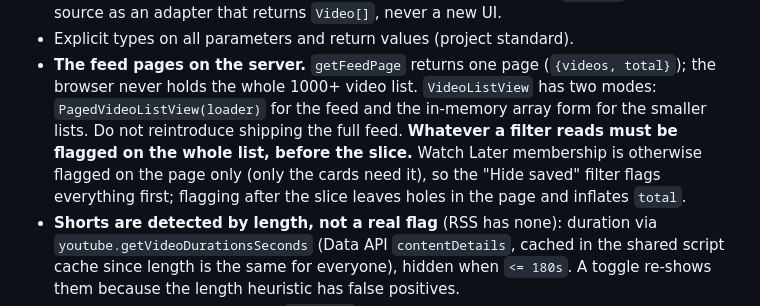
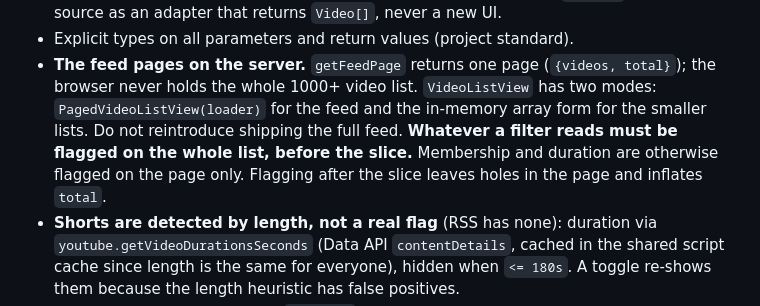
Before and after one commit to guplem/MyTube, a Markdown page: AGENTS.md, the part around the change. Rendered like a GitHub page.

Commit message:
docs: tighten the flag-before-slice feed rule
The rule said the "Hide saved" filter "flags everything first", which
reads as the full 1000+ video list. The bullet just above it tells agents
never to touch the whole list; the filter in fact flags only the surviving
list. The rule also named Watch Later membership alone, though hideShorts
does the same thing with the duration lookup.

Now three short sentences: the rule, what is otherwise page-only
(membership and duration), and what breaks if you flag after the slice.

```diff
--- a/AGENTS.md
+++ b/AGENTS.md
@@ -71,9 +71,8 @@ total}`); the browser never holds the whole 1000+ video list. `VideoListView`
   has two modes: `PagedVideoListView(loader)` for the feed and the in-memory
   array form for the smaller lists. Do not reintroduce shipping the full feed.
   **Whatever a filter reads must be flagged on the whole list, before the
-  slice.** Watch Later membership is otherwise flagged on the page only (only
-  the cards need it), so the "Hide saved" filter flags everything first;
-  flagging after the slice leaves holes in the page and inflates `total`.
+  slice.** Membership and duration are otherwise flagged on the page only.
+  Flagging after the slice leaves holes in the page and inflates `total`.
 - **Shorts are detected by length, not a real flag** (RSS has none): duration
   via `youtube.getVideoDurationsSeconds` (Data API `contentDetails`, cached in
   the shared script cache since length is the same for everyone), hidden when
```
